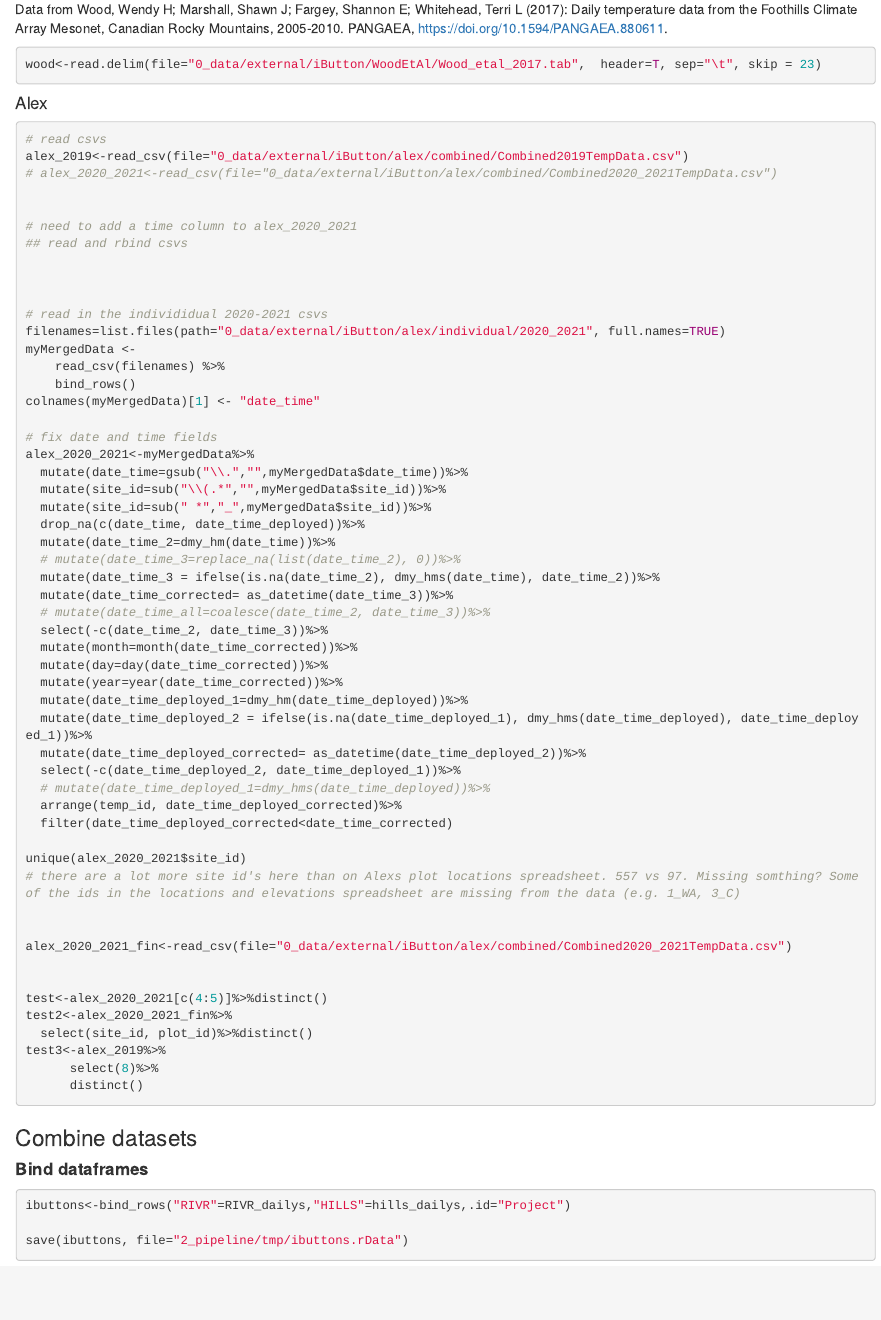
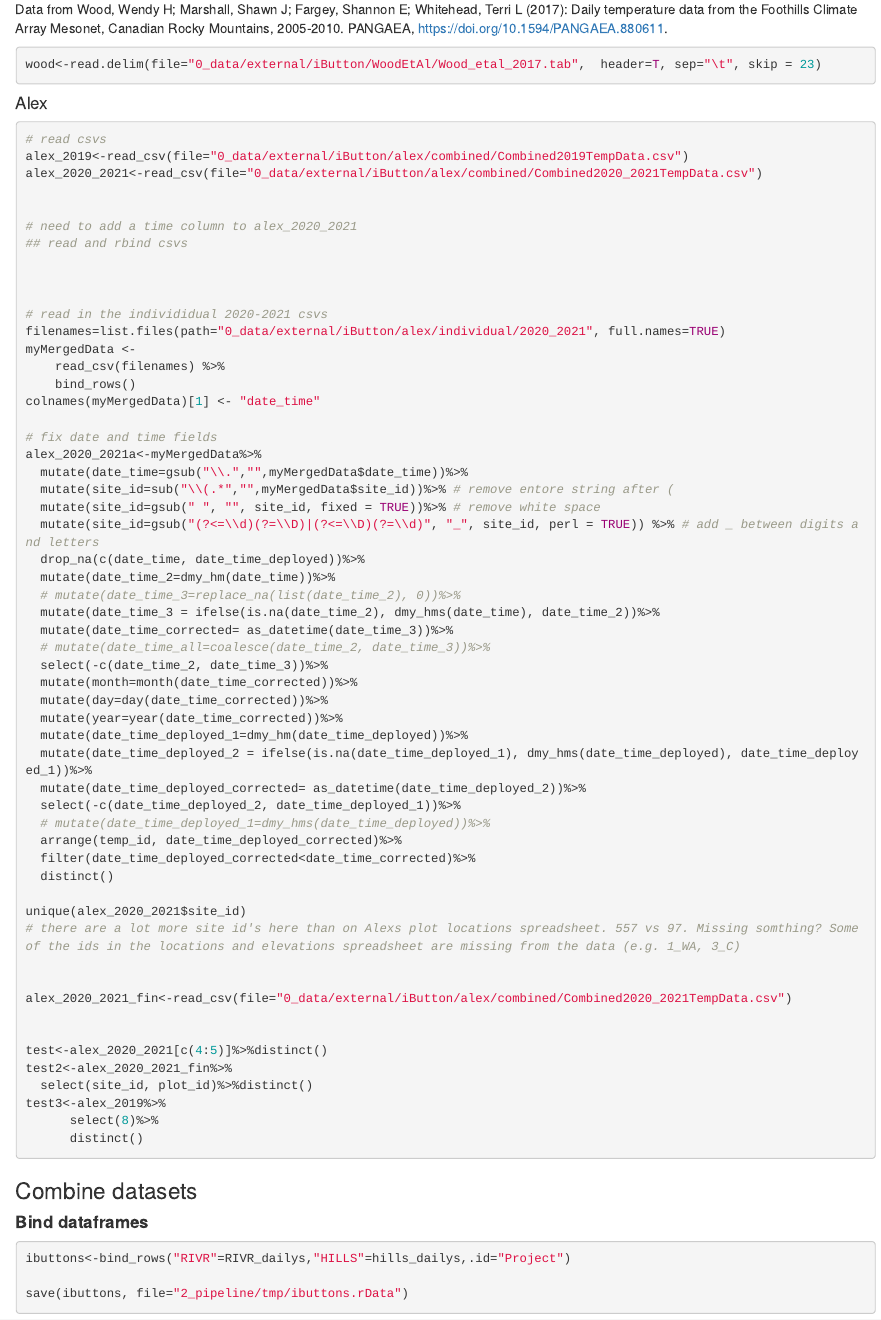
Before and after one commit to bgcasey/climate_downscaling, an R Markdown document (1_code/r_notebooks/ibutton_data_prepare.Rmd): the page in a window 1100 px wide, from 3470 px down. Rendered offline with R 4.5, knitr and Pandoc, with nearby package versions; some code elsewhere in the file could not run offline; common packages that the code uses without loading them are loaded.

Commit message:
edited import/cleanup of Alex's data

```diff
--- a/1_code/r_notebooks/ibutton_data_prepare.Rmd
+++ b/1_code/r_notebooks/ibutton_data_prepare.Rmd
@@ -248,7 +248,7 @@ wood<-read.delim(file="0_data/external/iButton/WoodEtAl/Wood_etal_2017.tab",  he
 
 # read csvs
 alex_2019<-read_csv(file="0_data/external/iButton/alex/combined/Combined2019TempData.csv")
-# alex_2020_2021<-read_csv(file="0_data/external/iButton/alex/combined/Combined2020_2021TempData.csv")
+alex_2020_2021<-read_csv(file="0_data/external/iButton/alex/combined/Combined2020_2021TempData.csv")
 
 
 # need to add a time column to alex_2020_2021
@@ -264,10 +264,11 @@ myMergedData <-
 colnames(myMergedData)[1] <- "date_time"
 
 # fix date and time fields
-alex_2020_2021<-myMergedData%>%
+alex_2020_2021a<-myMergedData%>%
   mutate(date_time=gsub("\\.","",myMergedData$date_time))%>%
-  mutate(site_id=sub("\\(.*","",myMergedData$site_id))%>%
-  mutate(site_id=sub(" *","_",myMergedData$site_id))%>%
+  mutate(site_id=sub("\\(.*","",myMergedData$site_id))%>% # remove entore string after (
+  mutate(site_id=gsub(" ", "", site_id, fixed = TRUE))%>% # remove white space
+  mutate(site_id=gsub("(?<=\\d)(?=\\D)|(?<=\\D)(?=\\d)", "_", site_id, perl = TRUE)) %>% # add _ between digits and letters
   drop_na(c(date_time, date_time_deployed))%>%
   mutate(date_time_2=dmy_hm(date_time))%>%
   # mutate(date_time_3=replace_na(list(date_time_2), 0))%>%
@@ -284,7 +285,8 @@ alex_2020_2021<-myMergedData%>%
   select(-c(date_time_deployed_2, date_time_deployed_1))%>%
   # mutate(date_time_deployed_1=dmy_hms(date_time_deployed))%>%
   arrange(temp_id, date_time_deployed_corrected)%>%
-  filter(date_time_deployed_corrected<date_time_corrected)
+  filter(date_time_deployed_corrected<date_time_corrected)%>%
+  distinct()
 
 unique(alex_2020_2021$site_id)
 # there are a lot more site id's here than on Alexs plot locations spreadsheet. 557 vs 97. Missing somthing? Some of the ids in the locations and elevations spreadsheet are missing from the data (e.g. 1_WA, 3_C)
```
Also changed, not shown: 1_code/r_notebooks/ibutton_data_prepare.Rmd (2 more changed lines).
